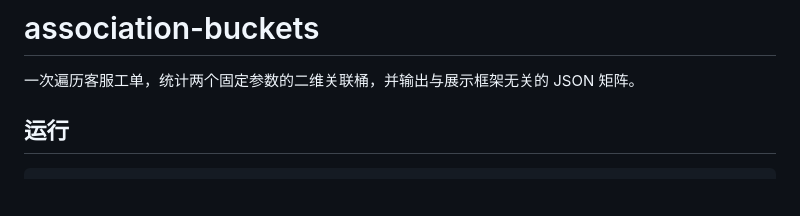
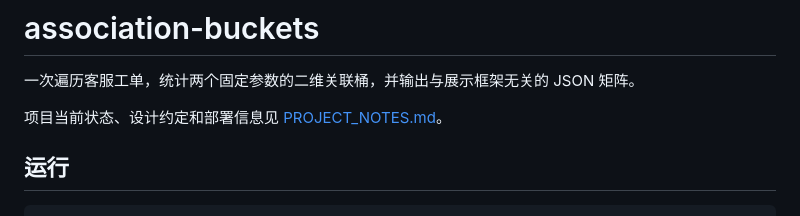
Before and after one commit to caro07biu/cpp_practice, a Markdown page: README.md, the part around the change. Drawn GitHub-style; blank space fills up the shorter version.

Commit message:
Document project status and deployment notes

```diff
--- a/README.md
+++ b/README.md
@@ -1,6 +1,8 @@
 # association-buckets
 
 一次遍历客服工单，统计两个固定参数的二维关联桶，并输出与展示框架无关的 JSON 矩阵。
+
+项目当前状态、设计约定和部署信息见 [PROJECT_NOTES.md](PROJECT_NOTES.md)。
 
 ## 运行
 
```
Also changed, not shown: PROJECT_NOTES.md (added, +138 -0 lines).
